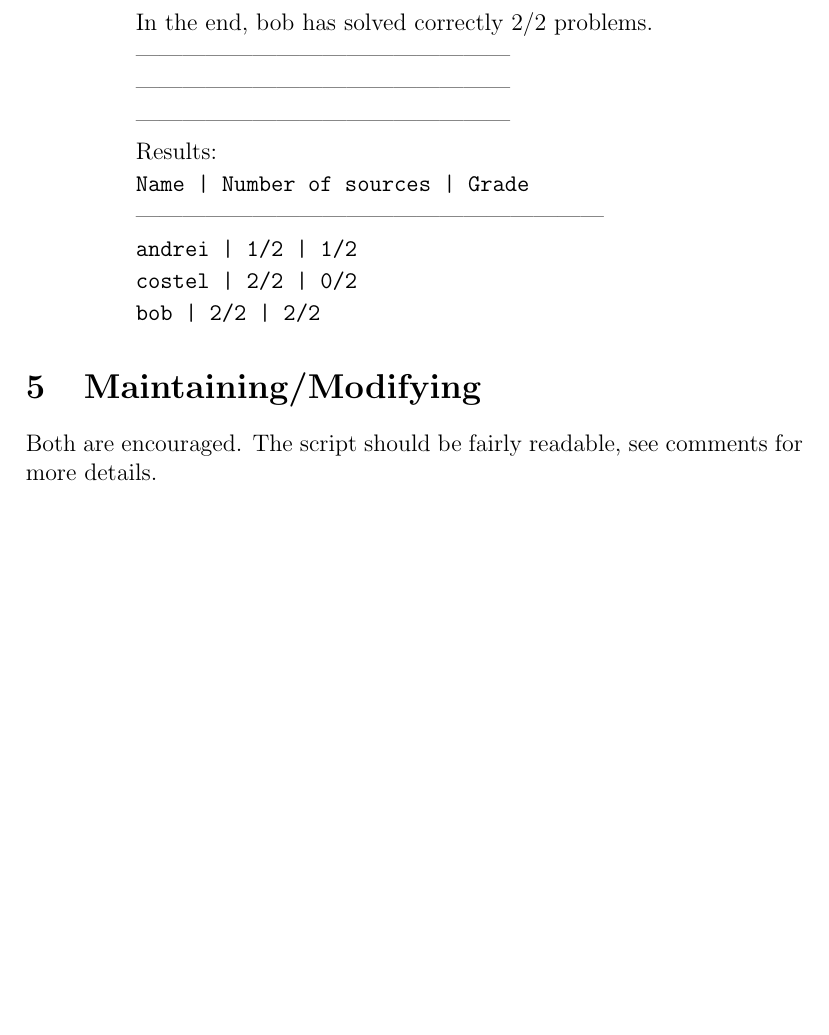
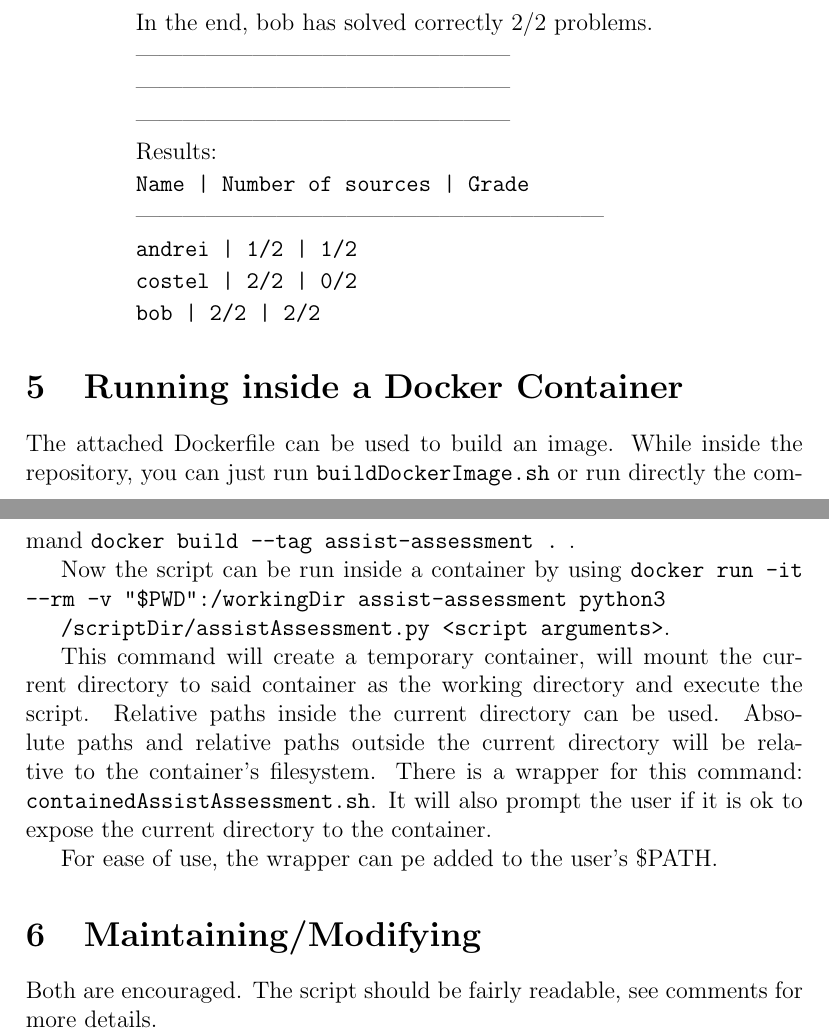
Before and after one commit to AlexDodon/assistAssessment, a LaTeX document (documentation/documentation.tex): part of page 7 of 8 before the commit and two parts of pages 7 and 8 of 8 after it, the two joined at a grey line, cut so that both start at the same text, the shorter picture padded with empty space. Compiled offline with pdfLaTeX.

Commit message:
added docker support

```diff
--- a/documentation/documentation.tex
+++ b/documentation/documentation.tex
@@ -363,6 +363,19 @@ Results:
 \end{itemize}
 
 
+\section{Running inside a Docker Container}
+
+The attached Dockerfile can be used to build an image. While inside the repository, you can just run \texttt{buildDockerImage.sh} or run directly the command \texttt{docker build --tag assist-assessment .} .
+
+Now the script can be run inside a container by using \texttt{docker run -it --rm -v "\$PWD":/workingDir assist-assessment python3}
+
+\texttt{/scriptDir/assistAssessment.py <script arguments>}.
+
+This command will create a temporary container, will mount the current directory to said container as the working directory and execute the script. Relative paths inside the current directory can be used. Absolute paths and relative paths outside the current directory will be relative to the container's filesystem.
+There is a wrapper for this command: \texttt{containedAssistAssessment.sh}. It will also prompt the user if it is ok to expose the current directory to the container.
+
+For ease of use, the wrapper can pe added to the user's \$PATH.
+
 \section{Maintaining/Modifying}
 
 Both are encouraged. The script should be fairly readable, see comments for more details.
```
Also changed, not shown: documentation/documentation.pdf, documentation/documentation.tex (6 more changed lines), 8 other files.
